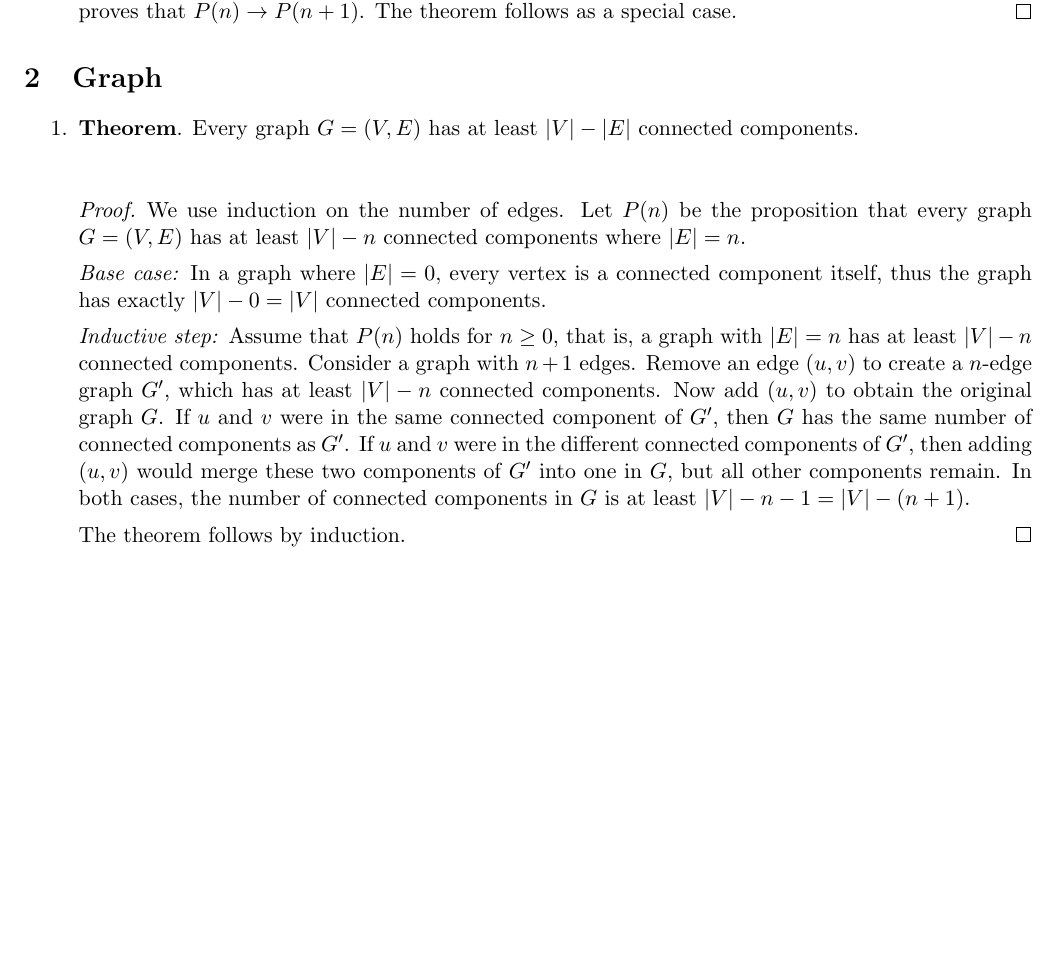
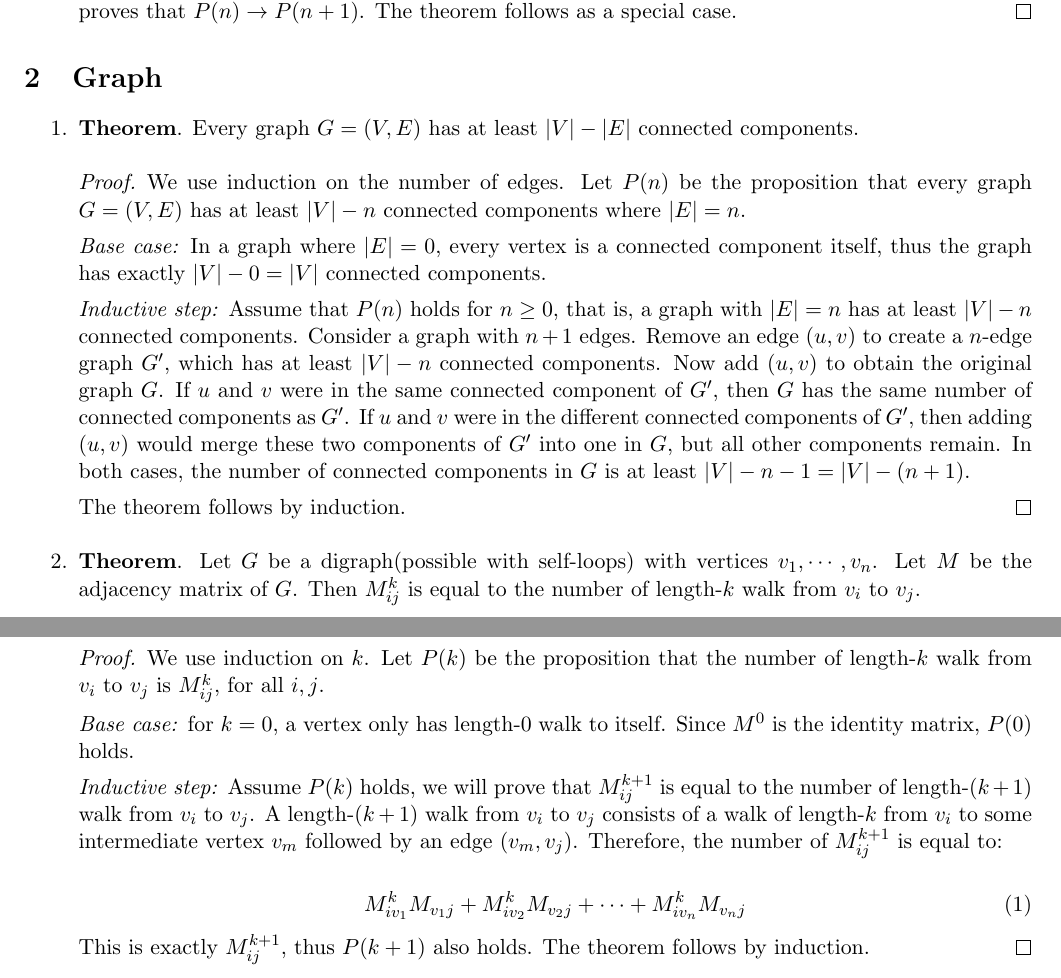
Before and after one commit to imsure/study_notes, a LaTeX document (math4cs/math4cs.tex): part of the page before the commit and two parts of pages 1 and 2 of 2 after it, the two joined at a grey line, cut so that both start at the same text, the shorter picture padded with empty space. Compiled offline with pdfLaTeX.

Commit message:
add matrix theorem

```diff
--- a/math4cs/math4cs.tex
+++ b/math4cs/math4cs.tex
@@ -85,7 +85,7 @@ Student: \Author\\
 \begin{enumerate}
   \item
     \textbf{Theorem}. Every graph $G=(V,E)$ has at least $|V|-|E|$
-    connected components. \\
+    connected components.
     \begin{proof}
       We use induction on the number of edges. Let $P(n)$ be the
       proposition that every graph $G=(V,E)$ has at least $|V|-n$
@@ -110,6 +110,34 @@ Student: \Author\\
 
       The theorem follows by induction.
     \end{proof}
+
+  \item
+    \textbf{Theorem}. Let $G$ be a digraph(possible with self-loops)
+    with vertices $v_1, \cdots, v_n$. Let $M$ be the adjacency matrix
+    of $G$. Then $M_{ij}^k$ is equal to the number of length-$k$ walk
+    from $v_i$ to $v_j$.
+    \begin{proof}
+      We use induction on $k$. Let $P(k)$ be the proposition that the
+      number of length-$k$ walk from $v_i$ to $v_j$ is $M_{ij}^k$, for
+      all $i,j$.
+
+      \emph{Base case:} for $k=0$, a vertex only has length-$0$ walk
+      to itself. Since $M^0$ is the identity matrix, $P(0)$ holds.
+
+      \emph{Inductive step:} Assume $P(k)$ holds, we will prove that
+      $M_{ij}^{k+1}$ is equal to the number of length-$(k+1)$ walk
+      from $v_i$ to $v_j$. A length-$(k+1)$ walk from $v_i$ to $v_j$
+      consists of a walk of length-$k$ from $v_i$ to some intermediate
+      vertex $v_m$ followed by an edge $(v_m, v_j)$. Therefore, the
+      number of $M_{ij}^{k+1}$ is equal to:
+
+      \begin{equation}
+        M_{iv_1}^{k}M_{v_1j} + M_{iv_2}^{k}M_{v_2j} + \cdots +
+        M_{iv_n}^{k}M_{v_nj}
+      \end{equation}
+      This is exactly $M_{ij}^{k+1}$, thus $P(k+1)$ also holds. The
+      theorem follows by induction.
+    \end{proof}
 \end{enumerate}
 
 \end{document}
```
Also changed, not shown: math4cs/math4cs.pdf.
